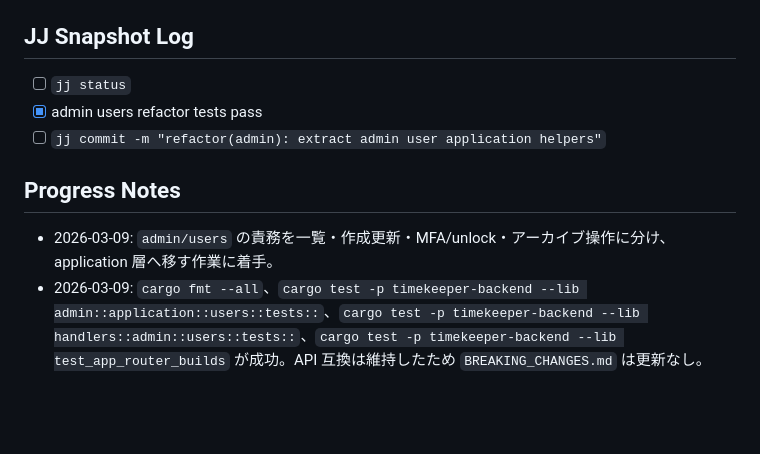
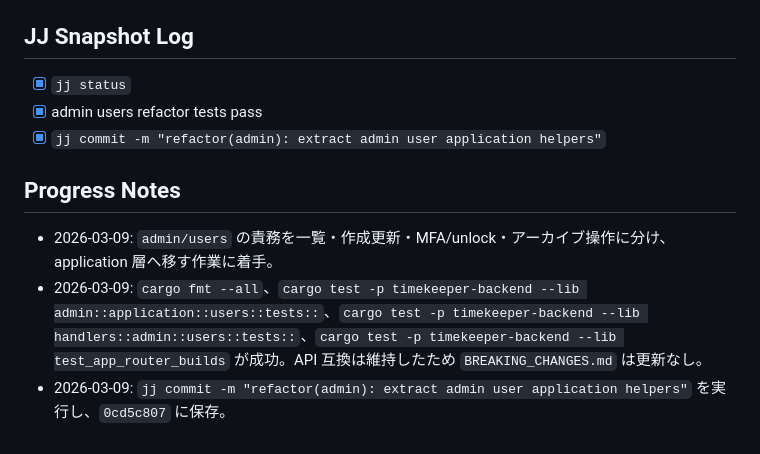
Before and after one commit to MarchRaBBiT/timekeeper, a Markdown page: .agent/PLANS.md, the part around the change. Rendered like a GitHub page; blank space fills up the shorter version.

Commit message:
chore(plan): update admin user exec plan log

```diff
--- a/.agent/PLANS.md
+++ b/.agent/PLANS.md
@@ -1191,10 +1191,11 @@
 - [x] `cargo test -p timekeeper-backend --lib test_app_router_builds`
 
 ## JJ Snapshot Log
-- [ ] `jj status`
+- [x] `jj status`
 - [x] admin users refactor tests pass
-- [ ] `jj commit -m "refactor(admin): extract admin user application helpers"`
+- [x] `jj commit -m "refactor(admin): extract admin user application helpers"`
 
 ## Progress Notes
 - 2026-03-09: `admin/users` の責務を一覧・作成更新・MFA/unlock・アーカイブ操作に分け、application 層へ移す作業に着手。
 - 2026-03-09: `cargo fmt --all`、`cargo test -p timekeeper-backend --lib admin::application::users::tests::`、`cargo test -p timekeeper-backend --lib handlers::admin::users::tests::`、`cargo test -p timekeeper-backend --lib test_app_router_builds` が成功。API 互換は維持したため `BREAKING_CHANGES.md` は更新なし。
+- 2026-03-09: `jj commit -m "refactor(admin): extract admin user application helpers"` を実行し、`0cd5c807` に保存。
```
